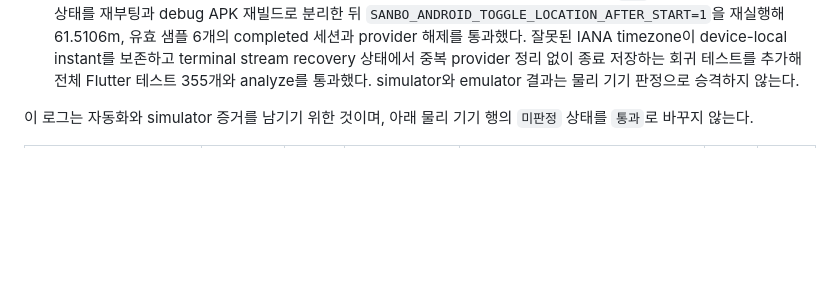
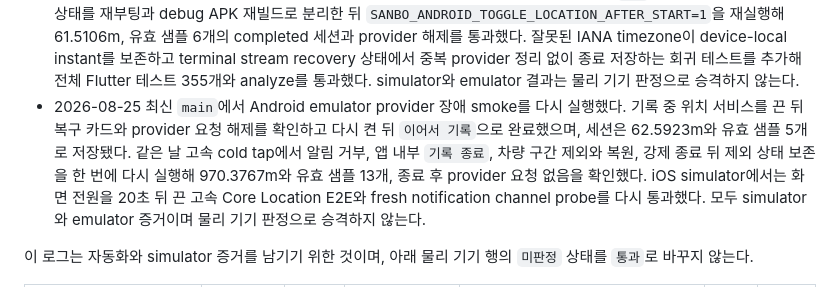
Before and after one commit to devcsb/sanbo, a Markdown page: docs/DEVICE_VALIDATION.md, the part around the change. Drawn GitHub-style; blank space fills up the shorter version.

Commit message:
docs: record latest validation rerun

```diff
--- a/docs/DEVICE_VALIDATION.md
+++ b/docs/DEVICE_VALIDATION.md
@@ -320,6 +320,7 @@ IOS_SIMULATOR_ID=96749A10-F3A8-4C98-87EE-79A8EE439BDA \
 - 같은 커밋의 로컬 Android emulator 고속 cold tap, `기록 종료`, 차량 구간 제외와 복원, 앱 재시작 보존 smoke는 970.3855m와 유효 샘플 13개로 통과했고 Android UI integration 2개도 통과했다. iOS simulator 화면 전원 끄기 고속 Core Location E2E와 fresh process notification channel probe, Android native unit test와 iOS RunnerTests도 통과했다. 원격 CI run `32800965938`은 커밋 `93c1a828189149a54ef2339999ff47350b430bee`에서 Flutter quality와 native platform tests 모두 성공했다.
 - 2026-08-25에 Android emulator `emulator-5554`에서 `SANBO_ANDROID_TOGGLE_LOCATION_AFTER_START=1` provider smoke를 추가로 실행했다. 기록 중 위치 서비스를 끈 뒤 시스템 경고를 닫고 `미완료 기록` 복구 카드와 앱 provider 요청 해제를 확인했으며, 위치 서비스를 다시 켠 뒤 `이어서 기록`으로 복귀해 66.6927m, 유효 샘플 7개의 completed 세션과 종료 후 provider 해제를 통과했다. 첫 실행에서 알림 권한 대화상자가 복구 직후 다시 표시되는 환경 동작을 확인해 smoke가 거부 동작을 재사용하도록 보강했다. 이 결과는 에뮬레이터 증거이며 물리 기기 판정으로 승격하지 않는다.
 - 같은 날 최신 `main`에서 iPhone 17 Pro simulator의 `SANBO_IOS_SCENARIO=high_speed SANBO_IOS_SCREEN_OFF=1 SANBO_IOS_SCREEN_OFF_DELAY_S=20`을 다시 실행해 실제 Core Location 고속 경고와 화면 전원 끄기 뒤 E2E, fresh notification channel probe를 통과했다. Android emulator에서는 Flutter renderer가 `0x0` surface를 반환하는 환경 상태를 재부팅과 debug APK 재빌드로 분리한 뒤 `SANBO_ANDROID_TOGGLE_LOCATION_AFTER_START=1`을 재실행해 61.5106m, 유효 샘플 6개의 completed 세션과 provider 해제를 통과했다. 잘못된 IANA timezone이 device-local instant를 보존하고 terminal stream recovery 상태에서 중복 provider 정리 없이 종료 저장하는 회귀 테스트를 추가해 전체 Flutter 테스트 355개와 analyze를 통과했다. simulator와 emulator 결과는 물리 기기 판정으로 승격하지 않는다.
+- 2026-08-25 최신 `main`에서 Android emulator provider 장애 smoke를 다시 실행했다. 기록 중 위치 서비스를 끈 뒤 복구 카드와 provider 요청 해제를 확인하고 다시 켠 뒤 `이어서 기록`으로 완료했으며, 세션은 62.5923m와 유효 샘플 5개로 저장됐다. 같은 날 고속 cold tap에서 알림 거부, 앱 내부 `기록 종료`, 차량 구간 제외와 복원, 강제 종료 뒤 제외 상태 보존을 한 번에 다시 실행해 970.3767m와 유효 샘플 13개, 종료 후 provider 요청 없음을 확인했다. iOS simulator에서는 화면 전원을 20초 뒤 끈 고속 Core Location E2E와 fresh notification channel probe를 다시 통과했다. 모두 simulator와 emulator 증거이며 물리 기기 판정으로 승격하지 않는다.
 
 이 로그는 자동화와 simulator 증거를 남기기 위한 것이며, 아래 물리 기기 행의
 `미판정` 상태를 `통과`로 바꾸지 않는다.
```
